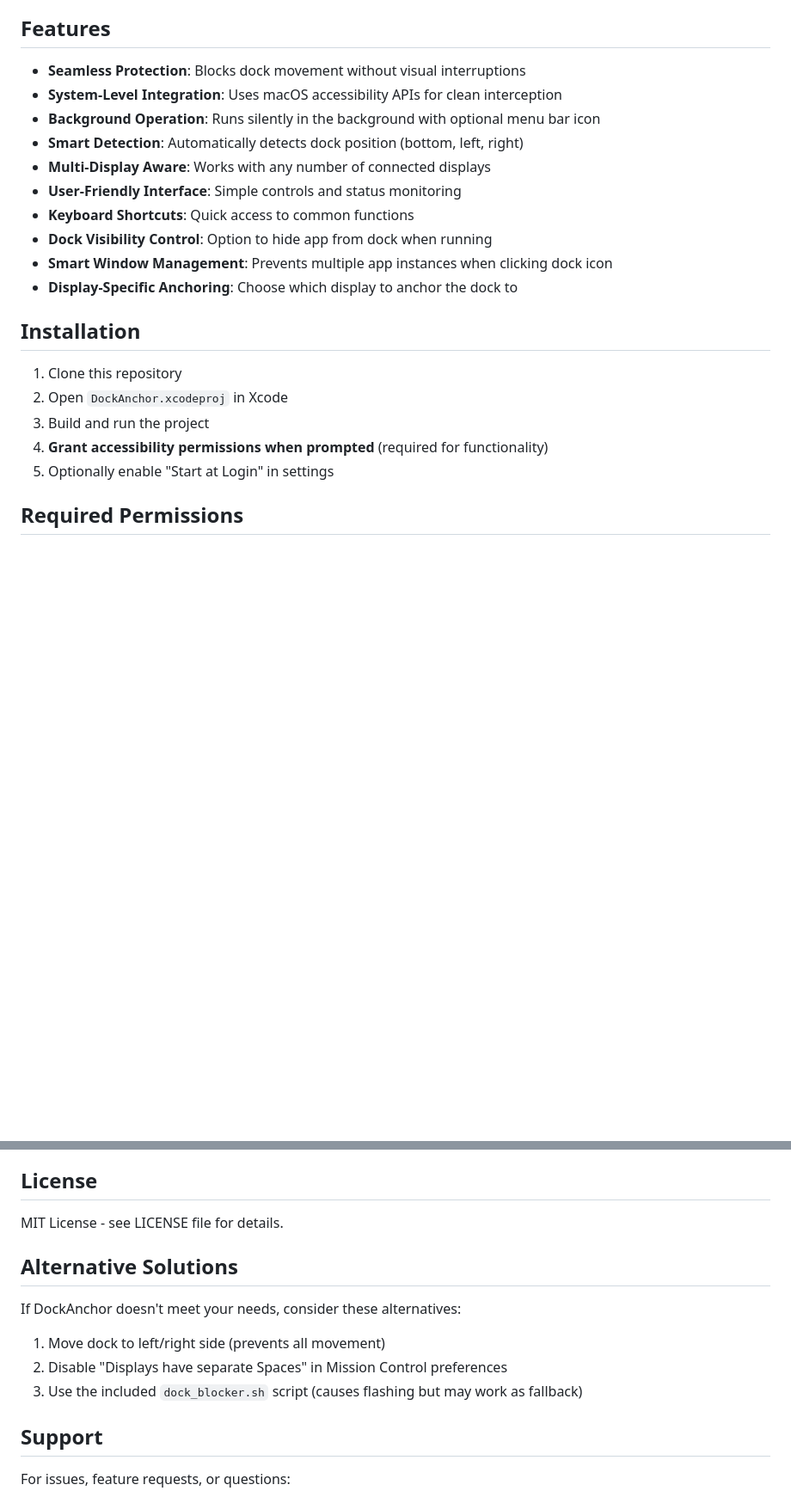
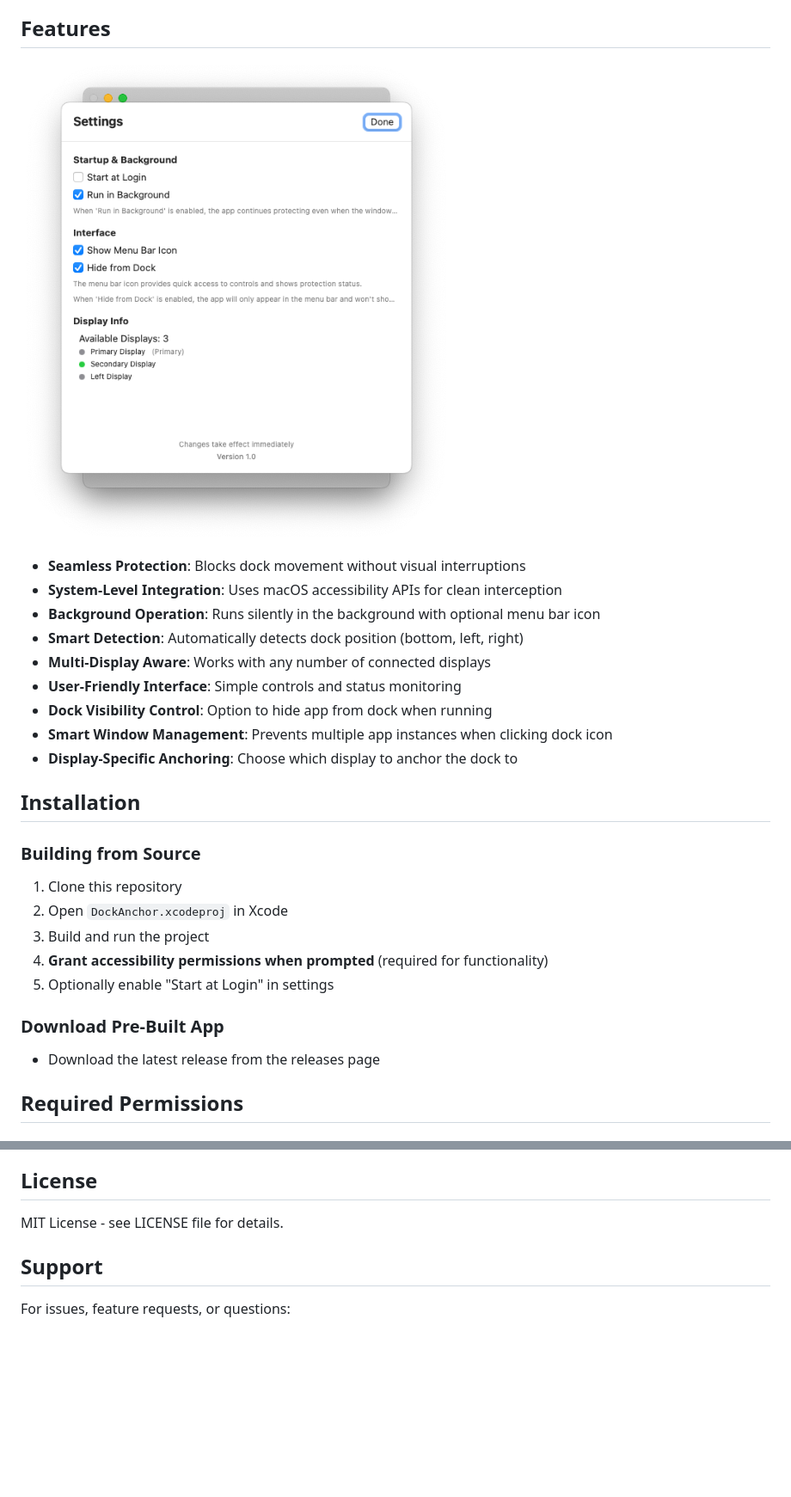
Before and after one commit to bwya77/DockAnchor, a Markdown page: README.md, 2 parts joined by grey strips. Shown: that part at 86% size. Drawn GitHub-style; pictures changed too: images/settings.png (added); blank space fills up the shorter version.

Commit message:
adding release

```diff
--- a/README.md
+++ b/README.md
@@ -12,24 +14,29 @@ DockAnchor intercepts mouse movement events and blocks the dock from moving to s
 
 ## Features
 
+![DockAnchor](images/settings.png)
+
 - **Seamless Protection**: Blocks dock movement without visual interruptions
 - **System-Level Integration**: Uses macOS accessibility APIs for clean interception
 - **Background Operation**: Runs silently in the background with optional menu bar icon
 - **Smart Detection**: Automatically detects dock position (bottom, left, right)
 - **Multi-Display Aware**: Works with any number of connected displays
 - **User-Friendly Interface**: Simple controls and status monitoring
-- **Keyboard Shortcuts**: Quick access to common functions
 - **Dock Visibility Control**: Option to hide app from dock when running
 - **Smart Window Management**: Prevents multiple app instances when clicking dock icon
 - **Display-Specific Anchoring**: Choose which display to anchor the dock to
 
 ## Installation
 
+### Building from Source
 1. Clone this repository
 2. Open `DockAnchor.xcodeproj` in Xcode
 3. Build and run the project
 4. **Grant accessibility permissions when prompted** (required for functionality)
 5. Optionally enable "Start at Login" in settings
+
+### Download Pre-Built App
+- Download the latest release from the releases page
 
 ## Required Permissions
 
@@ -171,13 +174,6 @@ open DockAnchor.xcodeproj
 
 MIT License - see LICENSE file for details.
 
-## Alternative Solutions
-
-If DockAnchor doesn't meet your needs, consider these alternatives:
-1. Move dock to left/right side (prevents all movement)
-2. Disable "Displays have separate Spaces" in Mission Control preferences
-3. Use the included `dock_blocker.sh` script (causes flashing but may work as fallback)
-
 ## Support
 
 For issues, feature requests, or questions:
```
Also changed, not shown: other parts of README.md (+2 -4 lines), images/main_ui.png (added), 2 other files.
